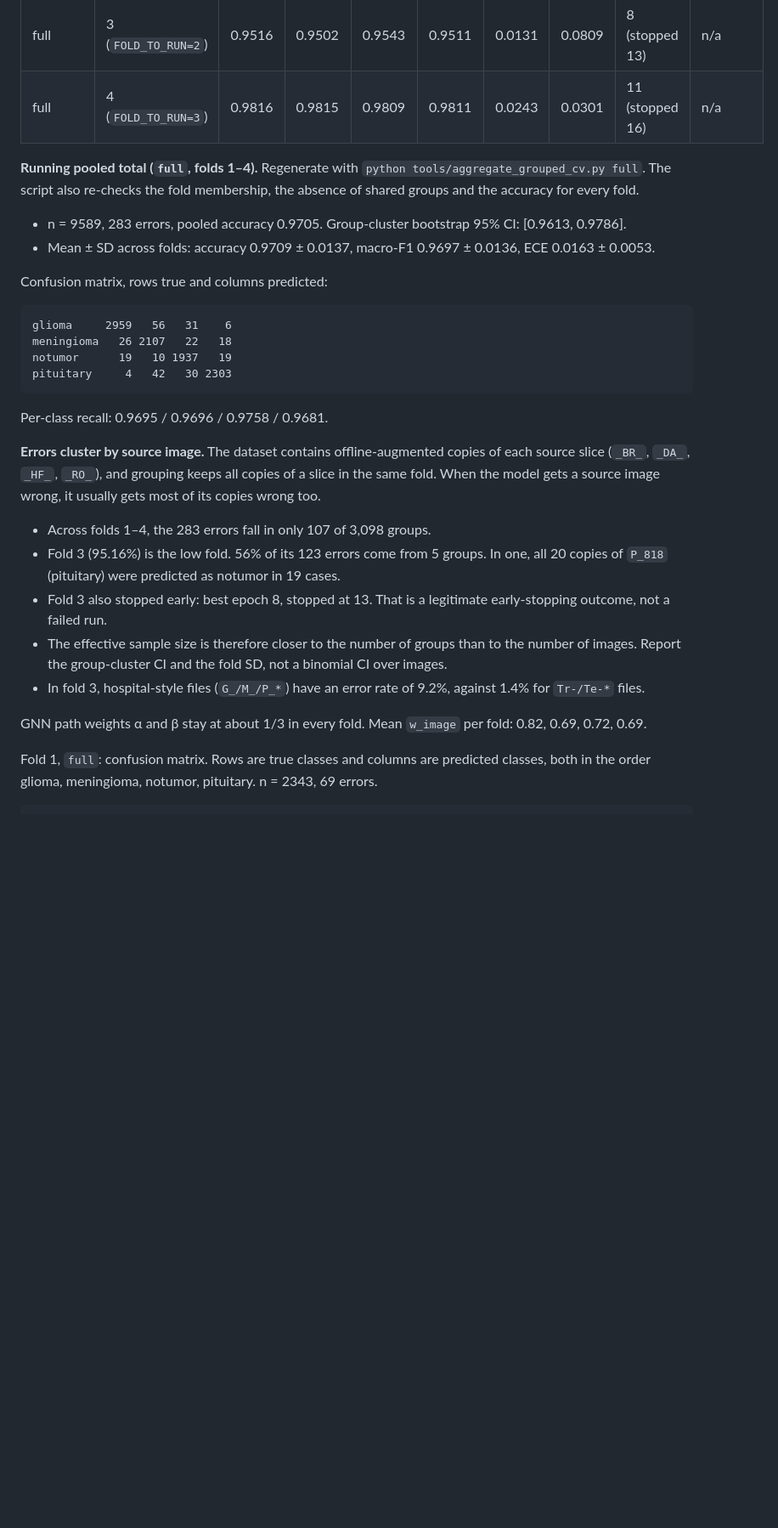
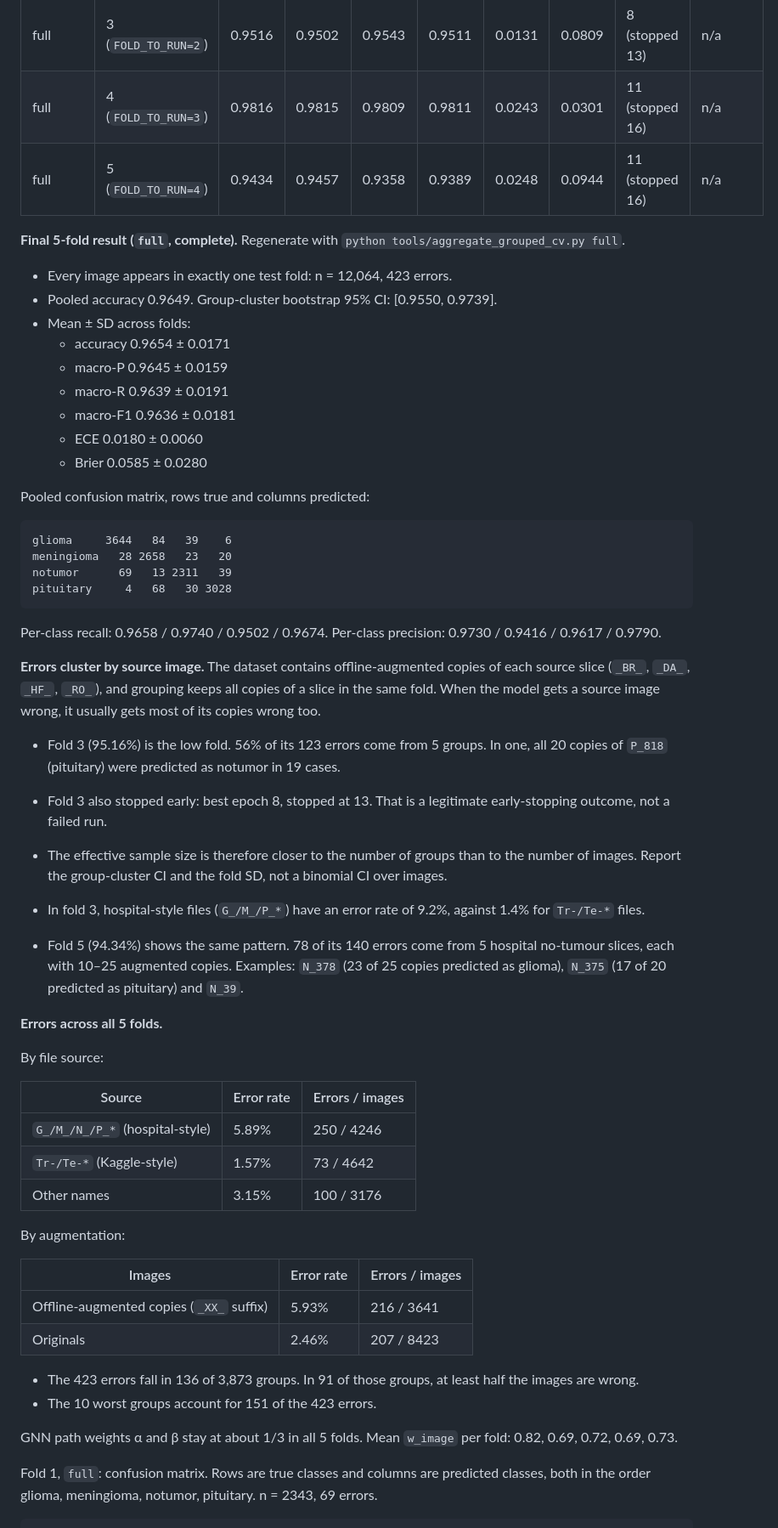
Before and after one commit to arafatrahmannoor/Paper-of-brain, a Markdown page: results/grouped_cv/README.md, the part around the change. Shown at 85% size. GitHub-like rendering; blank space fills up the shorter version.

Commit message:
Log grouped-CV fold 5; final 5-fold result for full model
Pooled acc 0.9649 (95% group-bootstrap CI 0.955-0.974), mean 0.9654 +/- 0.0171,
macro-F1 0.9636 +/- 0.0181, ECE 0.0180. Errors concentrate in a few
hospital-style source slices and their offline-augmented copies.

Co-Authored-By: Claude Opus 5.5 <noreply@anthropic.com>
Claude-Session: https://claude.ai/code/session_01QCNw5yzBHT8VeYMERqCF3G

````diff
--- a/results/grouped_cv/README.md
+++ b/results/grouped_cv/README.md
@@ -16,28 +16,57 @@ Hardware: Kaggle, Tesla T4.
 | full | 2 (`FOLD_TO_RUN=1`) | 0.9797 | 0.9768 | 0.9803 | 0.9784 | 0.0139 | 0.0374 | 15 (stopped 20) | n/a |
 | full | 3 (`FOLD_TO_RUN=2`) | 0.9516 | 0.9502 | 0.9543 | 0.9511 | 0.0131 | 0.0809 | 8 (stopped 13) | n/a |
 | full | 4 (`FOLD_TO_RUN=3`) | 0.9816 | 0.9815 | 0.9809 | 0.9811 | 0.0243 | 0.0301 | 11 (stopped 16) | n/a |
+| full | 5 (`FOLD_TO_RUN=4`) | 0.9434 | 0.9457 | 0.9358 | 0.9389 | 0.0248 | 0.0944 | 11 (stopped 16) | n/a |
 
-**Running pooled total (`full`, folds 1–4).** Regenerate with `python tools/aggregate_grouped_cv.py full`. The script also re-checks the fold membership, the absence of shared groups and the accuracy for every fold.
-- n = 9589, 283 errors, pooled accuracy 0.9705. Group-cluster bootstrap 95% CI: [0.9613, 0.9786].
-- Mean ± SD across folds: accuracy 0.9709 ± 0.0137, macro-F1 0.9697 ± 0.0136, ECE 0.0163 ± 0.0053.
+**Final 5-fold result (`full`, complete).** Regenerate with `python tools/aggregate_grouped_cv.py full`.
+- Every image appears in exactly one test fold: n = 12,064, 423 errors.
+- Pooled accuracy 0.9649. Group-cluster bootstrap 95% CI: [0.9550, 0.9739].
+- Mean ± SD across folds:
+  - accuracy 0.9654 ± 0.0171
+  - macro-P 0.9645 ± 0.0159
+  - macro-R 0.9639 ± 0.0191
+  - macro-F1 0.9636 ± 0.0181
+  - ECE 0.0180 ± 0.0060
+  - Brier 0.0585 ± 0.0280
 
-Confusion matrix, rows true and columns predicted:
+Pooled confusion matrix, rows true and columns predicted:
 ```
-glioma     2959   56   31    6
-meningioma   26 2107   22   18
-notumor      19   10 1937   19
-pituitary     4   42   30 2303
+glioma     3644   84   39    6
+meningioma   28 2658   23   20
+notumor      69   13 2311   39
+pituitary     4   68   30 3028
 ```
-Per-class recall: 0.9695 / 0.9696 / 0.9758 / 0.9681.
+Per-class recall: 0.9658 / 0.9740 / 0.9502 / 0.9674. Per-class precision: 0.9730 / 0.9416 / 0.9617 / 0.9790.
 
 **Errors cluster by source image.** The dataset contains offline-augmented copies of each source slice (`_BR_`, `_DA_`, `_HF_`, `_RO_`), and grouping keeps all copies of a slice in the same fold. When the model gets a source image wrong, it usually gets most of its copies wrong too.
-- Across folds 1–4, the 283 errors fall in only 107 of 3,098 groups.
 - Fold 3 (95.16%) is the low fold. 56% of its 123 errors come from 5 groups. In one, all 20 copies of `P_818` (pituitary) were predicted as notumor in 19 cases.
 - Fold 3 also stopped early: best epoch 8, stopped at 13. That is a legitimate early-stopping outcome, not a failed run.
 - The effective sample size is therefore closer to the number of groups than to the number of images. Report the group-cluster CI and the fold SD, not a binomial CI over images.
 - In fold 3, hospital-style files (`G_/M_/P_*`) have an error rate of 9.2%, against 1.4% for `Tr-/Te-*` files.
 
-GNN path weights α and β stay at about 1/3 in every fold. Mean `w_image` per fold: 0.82, 0.69, 0.72, 0.69.
+- Fold 5 (94.34%) shows the same pattern. 78 of its 140 errors come from 5 hospital no-tumour slices, each with 10–25 augmented copies. Examples: `N_378` (23 of 25 copies predicted as glioma), `N_375` (17 of 20 predicted as pituitary) and `N_39`.
+
+**Errors across all 5 folds.**
+
+By file source:
+
+| Source | Error rate | Errors / images |
+|---|---|---|
+| `G_/M_/N_/P_*` (hospital-style) | 5.89% | 250 / 4246 |
+| `Tr-/Te-*` (Kaggle-style) | 1.57% | 73 / 4642 |
+| Other names | 3.15% | 100 / 3176 |
+
+By augmentation:
+
+| Images | Error rate | Errors / images |
+|---|---|---|
+| Offline-augmented copies (`_XX_` suffix) | 5.93% | 216 / 3641 |
+| Originals | 2.46% | 207 / 8423 |
+
+- The 423 errors fall in 136 of 3,873 groups. In 91 of those groups, at least half the images are wrong.
+- The 10 worst groups account for 151 of the 423 errors.
+
+GNN path weights α and β stay at about 1/3 in all 5 folds. Mean `w_image` per fold: 0.82, 0.69, 0.72, 0.69, 0.73.
 
 Fold 1, `full`: confusion matrix. Rows are true classes and columns are predicted classes, both in the order glioma, meningioma, notumor, pituitary. n = 2343, 69 errors.
 
````
